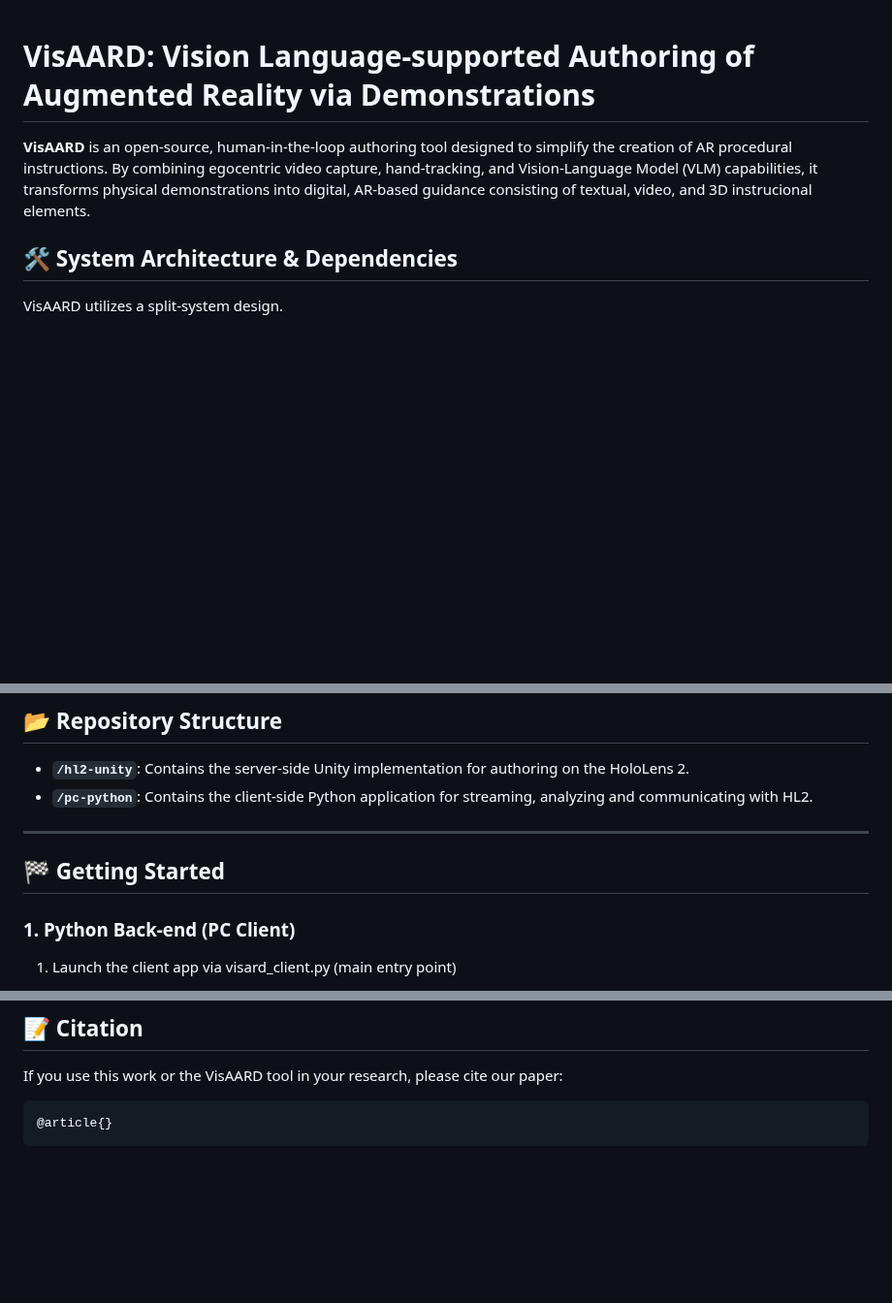
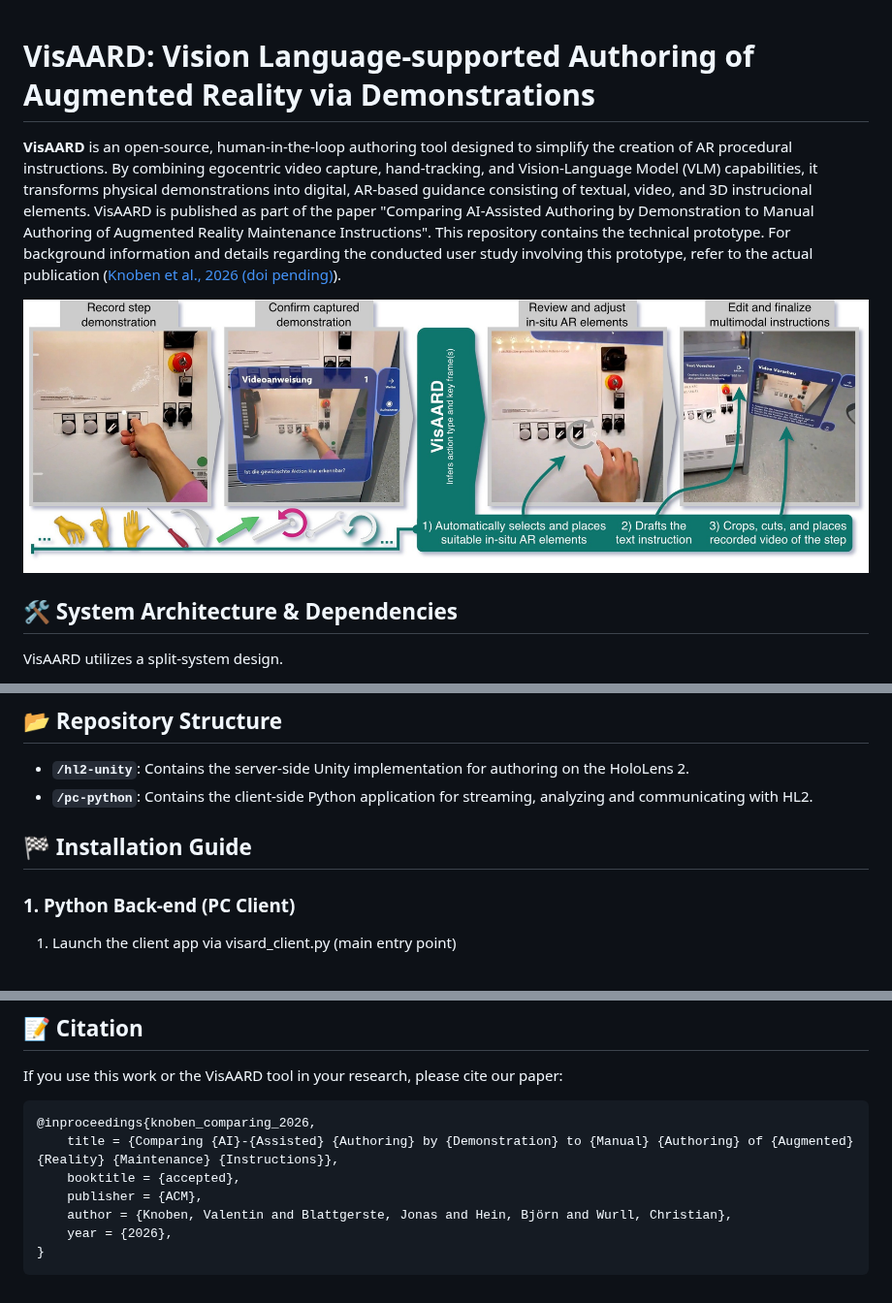
Before and after one commit to vknoben/VisAARD, a Markdown page: README.md, 3 parts joined by grey strips. Shown at 97% size. Drawn GitHub-style; pictures changed too: images/VisAARD_teaser.jpg (added); blank space fills up the shorter version.

Commit message:
added teaser image

````diff
--- a/README.md
+++ b/README.md
@@ -1,6 +1,10 @@
+
 # VisAARD: Vision Language-supported Authoring of Augmented Reality via Demonstrations
 
-**VisAARD** is an open-source, human-in-the-loop authoring tool designed to simplify the creation of AR procedural instructions. By combining egocentric video capture, hand-tracking, and Vision-Language Model (VLM) capabilities, it transforms physical demonstrations into digital, AR-based guidance consisting of textual, video, and 3D instrucional elements.
+**VisAARD** is an open-source, human-in-the-loop authoring tool designed to simplify the creation of AR procedural instructions. By combining egocentric video capture, hand-tracking, and Vision-Language Model (VLM) capabilities, it transforms physical demonstrations into digital, AR-based guidance consisting of textual, video, and 3D instrucional elements. VisAARD is published as part of the paper "Comparing AI-Assisted Authoring by Demonstration to Manual
+Authoring of Augmented Reality Maintenance Instructions". This repository contains the technical prototype. For background information and details regarding the conducted user study involving this prototype, refer to the actual publication ([Knoben et al., 2026 (doi pending)](https://doi.org/10.XXXX/XXXXXX)).
+
+![VisAARD Teaser](images/VisAARD_teaser.jpg)
 
 ## 🛠 System Architecture & Dependencies
 
@@ -28,9 +32,8 @@ The underlying communication between the HoloLens 2 and the PC is built upon thr
 -   **`/hl2-unity`**: Contains the server-side Unity implementation for authoring on the HoloLens 2.
 -   **`/pc-python`**: Contains the client-side Python application for streaming, analyzing and communicating with HL2.
 
-----------
 
-## 🏁 Getting Started
+## 🏁 Installation Guide
 
 ### 1. Python Back-end (PC Client)
 
@@ -57,5 +86,11 @@ The underlying communication between the HoloLens 2 and the PC is built upon thr
 If you use this work or the VisAARD tool in your research, please cite our paper:
 
 ```
-@article{}
+@inproceedings{knoben_comparing_2026,
+	title = {Comparing {AI}-{Assisted} {Authoring} by {Demonstration} to {Manual} {Authoring} of {Augmented} {Reality} {Maintenance} {Instructions}},
+	booktitle = {accepted},
+	publisher = {ACM},
+	author = {Knoben, Valentin and Blattgerste, Jonas and Hein, Björn and Wurll, Christian},
+	year = {2026},
+}
 ```
````
Also changed, not shown: other parts of README.md (+28 -2 lines).
